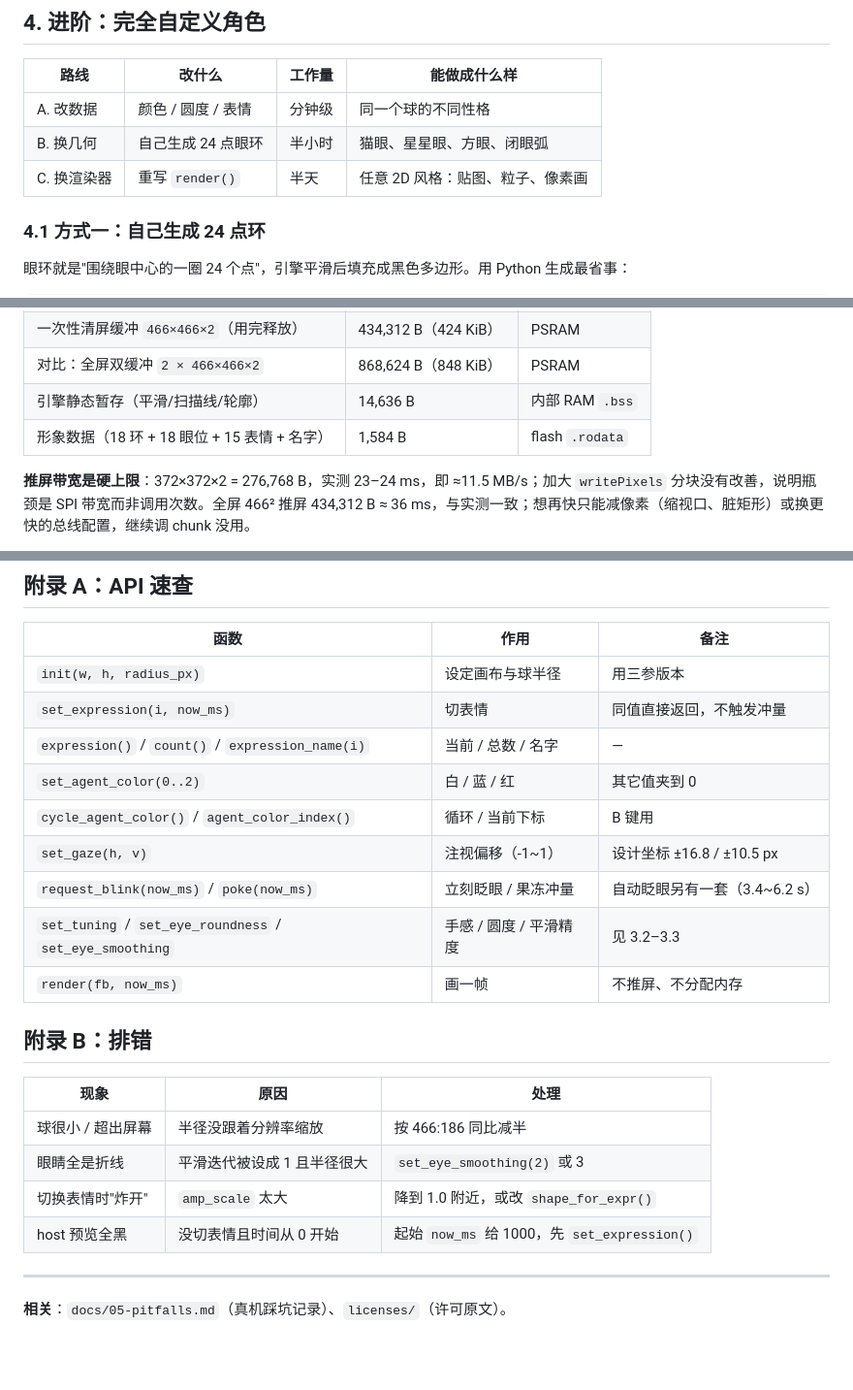
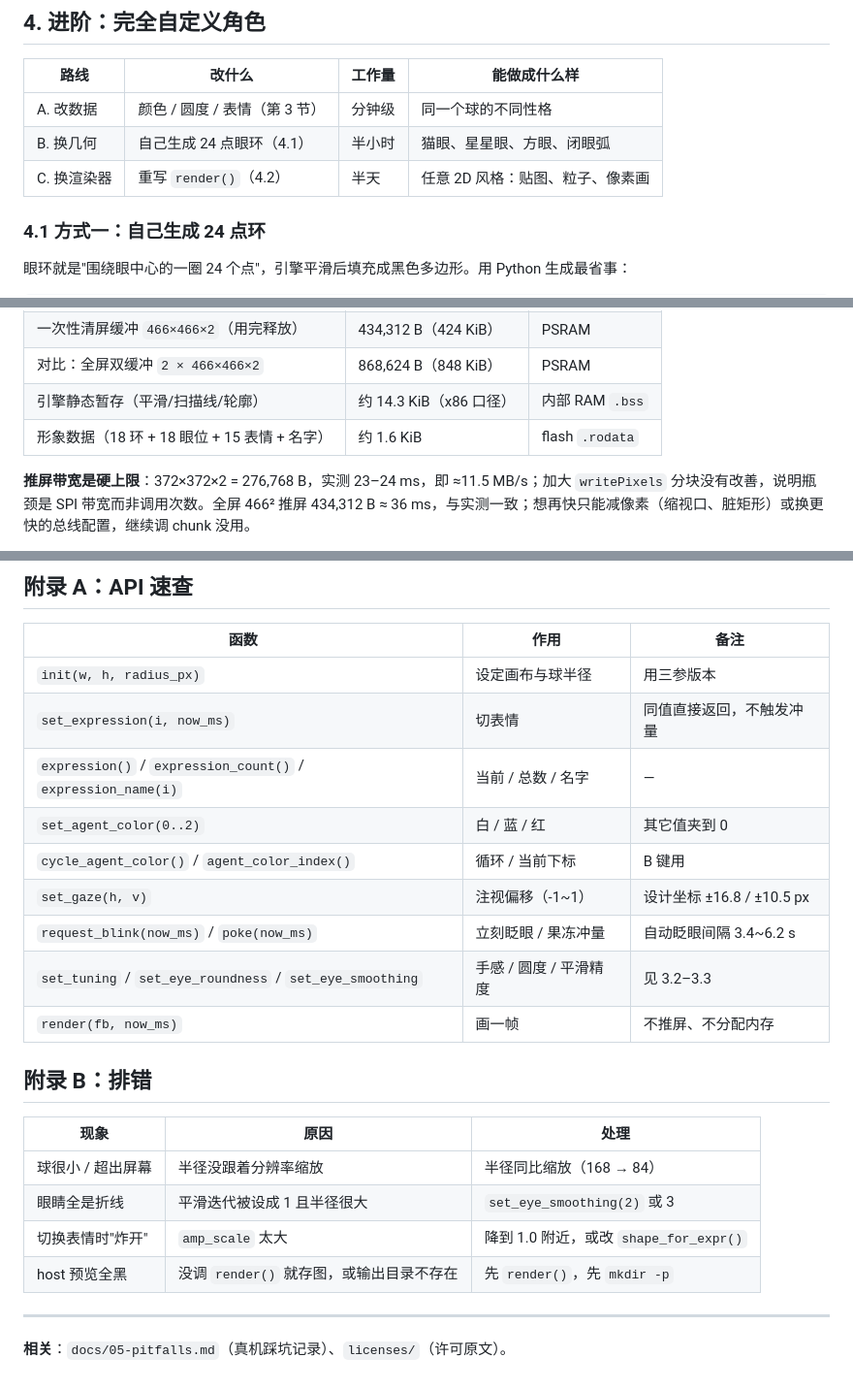
Before and after one commit to wen0531/m5stack-qiuqiu, a Markdown page: docs/03-custom-avatar.md, 3 parts joined by grey strips. Shown at 97% size. Drawn GitHub-style; blank space fills up the shorter version.

Commit message:
docs: finalise custom-avatar guide (600 lines)

```diff
--- a/docs/03-custom-avatar.md
+++ b/docs/03-custom-avatar.md
@@ -275,9 +275,9 @@ _fb_idx = back;
 
 | 路线 | 改什么 | 工作量 | 能做成什么样 |
 |---|---|---|---|
-| A. 改数据 | 颜色 / 圆度 / 表情 | 分钟级 | 同一个球的不同性格 |
-| B. 换几何 | 自己生成 24 点眼环 | 半小时 | 猫眼、星星眼、方眼、闭眼弧 |
-| C. 换渲染器 | 重写 `render()` | 半天 | 任意 2D 风格：贴图、粒子、像素画 |
+| A. 改数据 | 颜色 / 圆度 / 表情（第 3 节） | 分钟级 | 同一个球的不同性格 |
+| B. 换几何 | 自己生成 24 点眼环（4.1） | 半小时 | 猫眼、星星眼、方眼、闭眼弧 |
+| C. 换渲染器 | 重写 `render()`（4.2） | 半天 | 任意 2D 风格：贴图、粒子、像素画 |
 
 ### 4.1 方式一：自己生成 24 点环
 
@@ -550,8 +550,8 @@ magick montage strip/*/frame_0019.png -tile 5x3 -geometry 200x200+2+2 exprs.png
 | **常驻合计** | **415,152 B（405 KiB）** | PSRAM |
 | 一次性清屏缓冲 `466×466×2`（用完释放） | 434,312 B（424 KiB） | PSRAM |
 | 对比：全屏双缓冲 `2 × 466×466×2` | 868,624 B（848 KiB） | PSRAM |
-| 引擎静态暂存（平滑/扫描线/轮廓） | 14,636 B | 内部 RAM `.bss` |
-| 形象数据（18 环 + 18 眼位 + 15 表情 + 名字） | 1,584 B | flash `.rodata` |
+| 引擎静态暂存（平滑/扫描线/轮廓） | 约 14.3 KiB（x86 口径） | 内部 RAM `.bss` |
+| 形象数据（18 环 + 18 眼位 + 15 表情 + 名字） | 约 1.6 KiB | flash `.rodata` |
 
 **推屏带宽是硬上限**：372×372×2 = 276,768 B，实测 23–24 ms，即 ≈11.5 MB/s；加大 `writePixels` 分块没有改善，说明瓶颈是 SPI 带宽而非调用次数。全屏 466² 推屏 434,312 B ≈ 36 ms，与实测一致；想再快只能减像素（缩视口、脏矩形）或换更快的总线配置，继续调 chunk 没用。
 
@@ -579,11 +579,11 @@ magick montage strip/*/frame_0019.png -tile 5x3 -geometry 200x200+2+2 exprs.png
 |---|---|---|
 | `init(w, h, radius_px)` | 设定画布与球半径 | 用三参版本 |
 | `set_expression(i, now_ms)` | 切表情 | 同值直接返回，不触发冲量 |
-| `expression()` / `count()` / `expression_name(i)` | 当前 / 总数 / 名字 | — |
+| `expression()` / `expression_count()` / `expression_name(i)` | 当前 / 总数 / 名字 | — |
 | `set_agent_color(0..2)` | 白 / 蓝 / 红 | 其它值夹到 0 |
 | `cycle_agent_color()` / `agent_color_index()` | 循环 / 当前下标 | B 键用 |
 | `set_gaze(h, v)` | 注视偏移（-1~1） | 设计坐标 ±16.8 / ±10.5 px |
-| `request_blink(now_ms)` / `poke(now_ms)` | 立刻眨眼 / 果冻冲量 | 自动眨眼另有一套（3.4~6.2 s） |
+| `request_blink(now_ms)` / `poke(now_ms)` | 立刻眨眼 / 果冻冲量 | 自动眨眼间隔 3.4~6.2 s |
 | `set_tuning` / `set_eye_roundness` / `set_eye_smoothing` | 手感 / 圆度 / 平滑精度 | 见 3.2–3.3 |
 | `render(fb, now_ms)` | 画一帧 | 不推屏、不分配内存 |
 
@@ -591,10 +591,10 @@ magick montage strip/*/frame_0019.png -tile 5x3 -geometry 200x200+2+2 exprs.png
 
 | 现象 | 原因 | 处理 |
 |---|---|---|
-| 球很小 / 超出屏幕 | 半径没跟着分辨率缩放 | 按 466:186 同比减半 |
+| 球很小 / 超出屏幕 | 半径没跟着分辨率缩放 | 半径同比缩放（168 → 84） |
 | 眼睛全是折线 | 平滑迭代被设成 1 且半径很大 | `set_eye_smoothing(2)` 或 3 |
 | 切换表情时"炸开" | `amp_scale` 太大 | 降到 1.0 附近，或改 `shape_for_expr()` |
-| host 预览全黑 | 没切表情且时间从 0 开始 | 起始 `now_ms` 给 1000，先 `set_expression()` |
+| host 预览全黑 | 没调 `render()` 就存图，或输出目录不存在 | 先 `render()`，先 `mkdir -p` |
 
 ---
 **相关**：`docs/05-pitfalls.md`（真机踩坑记录）、`licenses/`（许可原文）。
```
Also changed, not shown: other parts of docs/03-custom-avatar.md (+6 -6 lines).
